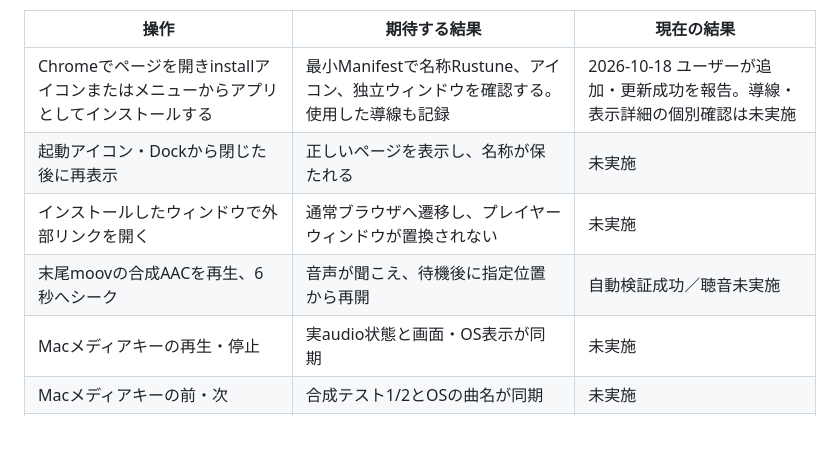
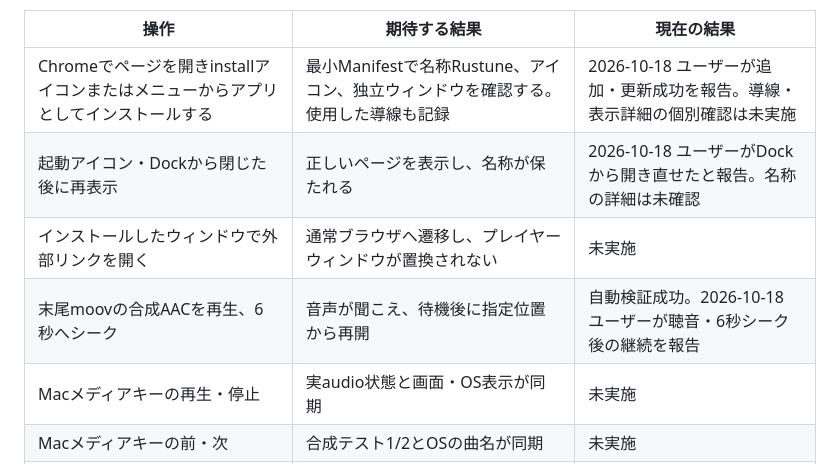
Before and after one commit to purinx/rustune, a Markdown page: experiments/browser/README.md, the part around the change. Rendered like a GitHub page; blank space fills up the shorter version.

Commit message:
docs: record Dock relaunch and audible synthetic AAC seek

```diff
--- a/experiments/browser/README.md
+++ b/experiments/browser/README.md
@@ -63,9 +63,9 @@ sequenceDiagram
 | 操作 | 期待する結果 | 現在の結果 |
 | --- | --- | --- |
 | Chromeでページを開きinstallアイコンまたはメニューからアプリとしてインストールする | 最小Manifestで名称Rustune、アイコン、独立ウィンドウを確認する。使用した導線も記録 | 2026-10-18 ユーザーが追加・更新成功を報告。導線・表示詳細の個別確認は未実施 |
-| 起動アイコン・Dockから閉じた後に再表示 | 正しいページを表示し、名称が保たれる | 未実施 |
+| 起動アイコン・Dockから閉じた後に再表示 | 正しいページを表示し、名称が保たれる | 2026-10-18 ユーザーがDockから開き直せたと報告。名称の詳細は未確認 |
 | インストールしたウィンドウで外部リンクを開く | 通常ブラウザへ遷移し、プレイヤーウィンドウが置換されない | 未実施 |
-| 末尾moovの合成AACを再生、6秒へシーク | 音声が聞こえ、待機後に指定位置から再開 | 自動検証成功／聴音未実施 |
+| 末尾moovの合成AACを再生、6秒へシーク | 音声が聞こえ、待機後に指定位置から再開 | 自動検証成功。2026-10-18 ユーザーが聴音・6秒シーク後の継続を報告 |
 | Macメディアキーの再生・停止 | 実audio状態と画面・OS表示が同期 | 未実施 |
 | Macメディアキーの前・次 | 合成テスト1/2とOSの曲名が同期 | 未実施 |
 | コントロールセンターで再生・停止・前・次 | 同じ操作が成立し、曲名・位置を表示する（表示の差異も記録） | 未実施 |
```
Also changed, not shown: experiments/browser/VERIFICATION.md (+4 -0 lines).
